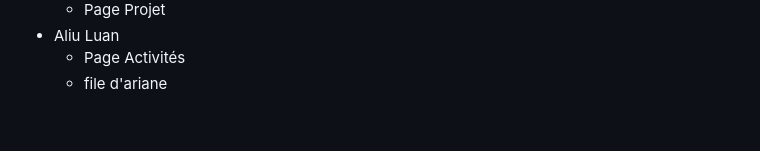
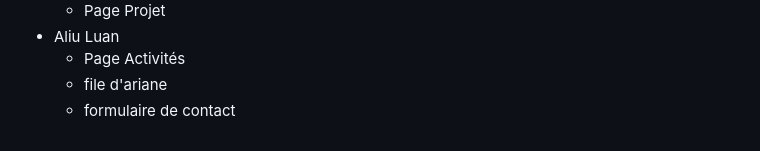
Before and after one commit to aliuluan/S1Groupe15Capgemini, a Markdown page: README.md, the part around the change. Drawn GitHub-style.

```diff
--- a/README.md
+++ b/README.md
@@ -108,3 +108,4 @@ Verification W3C : [Détail ICI](https://aliuluan.github.io/S1Groupe15Capgemini/
 - Aliu Luan
   - Page Activités
   - file d'ariane
+  - formulaire de contact
```
